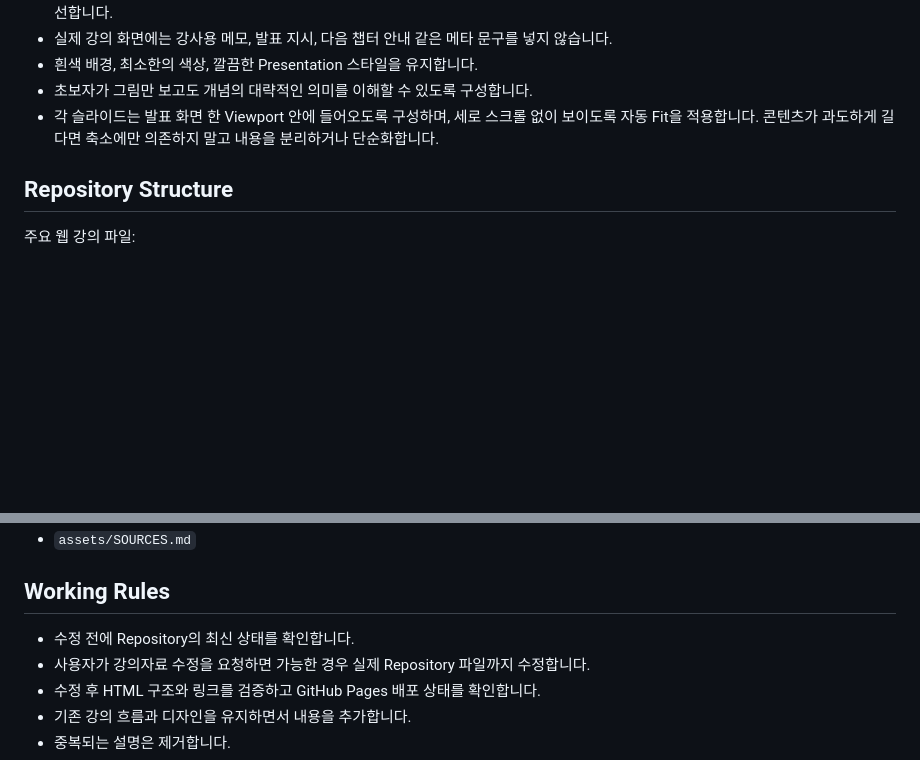
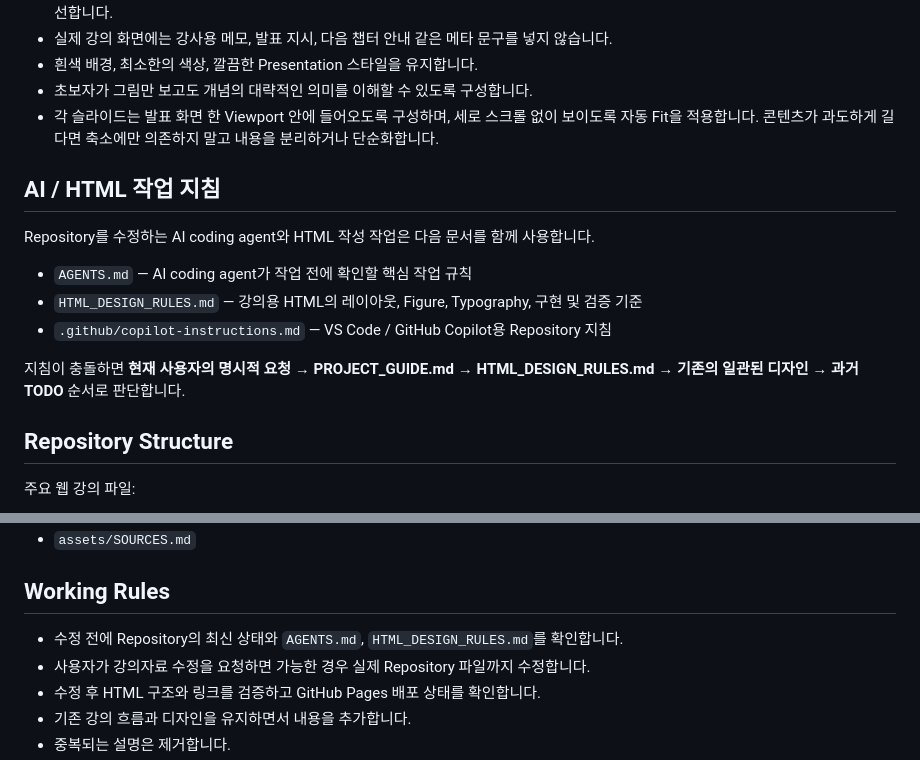
Before and after one commit to sh0427-han/vision_ai_lecture, a Markdown page: PROJECT_GUIDE.md, 2 parts joined by grey strips. GitHub-like rendering; blank space fills up the shorter version.

Commit message:
docs: link HTML and agent working rules

```diff
--- a/PROJECT_GUIDE.md
+++ b/PROJECT_GUIDE.md
@@ -94,6 +94,16 @@ Vision AI를 처음 접하는 사람을 대상으로 하는 입문 강의자료
 - 초보자가 그림만 보고도 개념의 대략적인 의미를 이해할 수 있도록 구성합니다.
 - 각 슬라이드는 발표 화면 한 Viewport 안에 들어오도록 구성하며, 세로 스크롤 없이 보이도록 자동 Fit을 적용합니다. 콘텐츠가 과도하게 길다면 축소에만 의존하지 말고 내용을 분리하거나 단순화합니다.
 
+## AI / HTML 작업 지침
+
+Repository를 수정하는 AI coding agent와 HTML 작성 작업은 다음 문서를 함께 사용합니다.
+
+- `AGENTS.md` — AI coding agent가 작업 전에 확인할 핵심 작업 규칙
+- `HTML_DESIGN_RULES.md` — 강의용 HTML의 레이아웃, Figure, Typography, 구현 및 검증 기준
+- `.github/copilot-instructions.md` — VS Code / GitHub Copilot용 Repository 지침
+
+지침이 충돌하면 **현재 사용자의 명시적 요청 → PROJECT_GUIDE.md → HTML_DESIGN_RULES.md → 기존의 일관된 디자인 → 과거 TODO** 순서로 판단합니다.
+
 ## Repository Structure
 
 주요 웹 강의 파일:
@@ -119,7 +129,7 @@ Vision AI를 처음 접하는 사람을 대상으로 하는 입문 강의자료
 
 ## Working Rules
 
-- 수정 전에 Repository의 최신 상태를 확인합니다.
+- 수정 전에 Repository의 최신 상태와 `AGENTS.md`, `HTML_DESIGN_RULES.md`를 확인합니다.
 - 사용자가 강의자료 수정을 요청하면 가능한 경우 실제 Repository 파일까지 수정합니다.
 - 수정 후 HTML 구조와 링크를 검증하고 GitHub Pages 배포 상태를 확인합니다.
 - 기존 강의 흐름과 디자인을 유지하면서 내용을 추가합니다.
```
